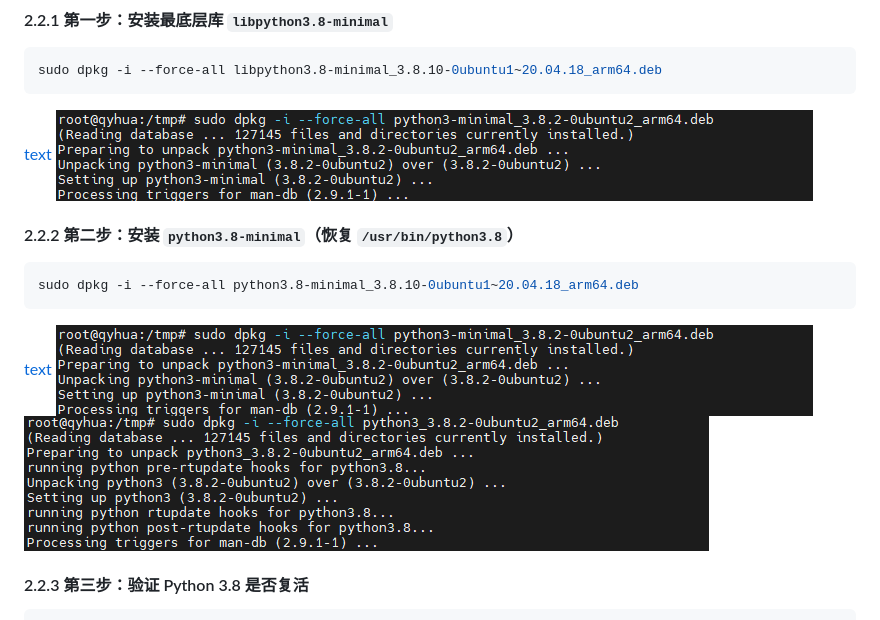
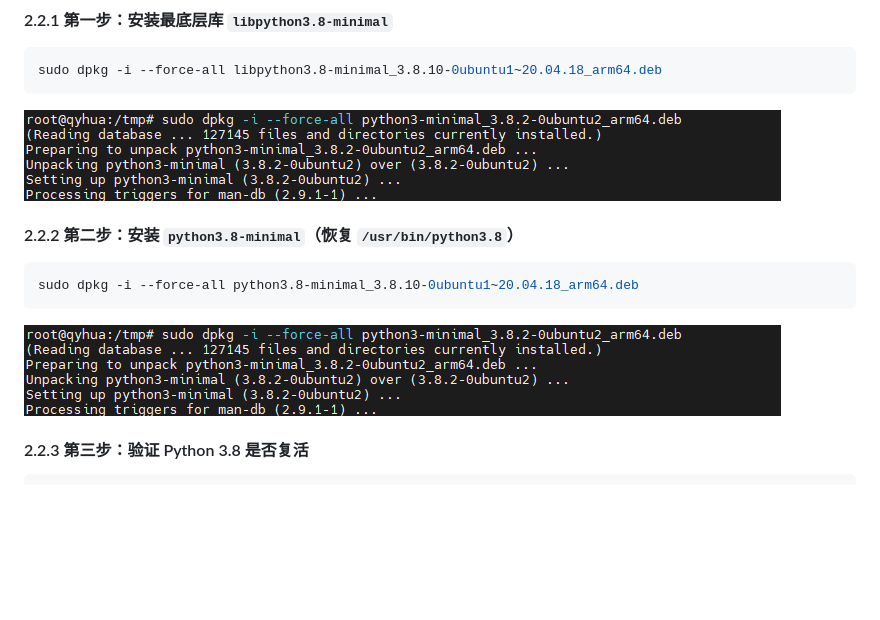
Before and after one commit to qyhua0/ai_langchain, a Markdown page: other/2_Ubuntu系统Python崩溃终极复活指南.md, the part around the change. Drawn GitHub-style; blank space fills up the shorter version.

Commit message:
fix format

````diff
--- a/other/2_Ubuntu系统Python崩溃终极复活指南.md
+++ b/other/2_Ubuntu系统Python崩溃终极复活指南.md
@@ -96,14 +96,14 @@ wget http://ports.ubuntu.com/ubuntu-ports/pool/main/p/python3.8/python3.8_3.8.10
 sudo dpkg -i --force-all libpython3.8-minimal_3.8.10-0ubuntu1~20.04.18_arm64.deb
 ```
 
-[text](2_Ubuntu系统Python崩溃终极复活指南.md) ![text](../nginx/img/2_1install_python3-minimal_3.8.2-0ubuntu2_arm64.png)
+[](2_Ubuntu系统Python崩溃终极复活指南.md) ![text](../nginx/img/2_1install_python3-minimal_3.8.2-0ubuntu2_arm64.png)
 
 #### 2.2.2 第二步：安装 `python3.8-minimal`（恢复 `/usr/bin/python3.8`）
 
 ```bash
 sudo dpkg -i --force-all python3.8-minimal_3.8.10-0ubuntu1~20.04.18_arm64.deb
 ```
-[text](2_Ubuntu系统Python崩溃终极复活指南.md) ![text](../nginx/img/2_1install_python3-minimal_3.8.2-0ubuntu2_arm64.png) ![text](../nginx/img/2_2installpython3_3.8.2-0ubuntu2_arm64.png)
+[](2_Ubuntu系统Python崩溃终极复活指南.md) ![text](../nginx/img/2_1install_python3-minimal_3.8.2-0ubuntu2_arm64.png)
 #### 2.2.3 第三步：验证 Python 3.8 是否复活
 
 ```bash
````
